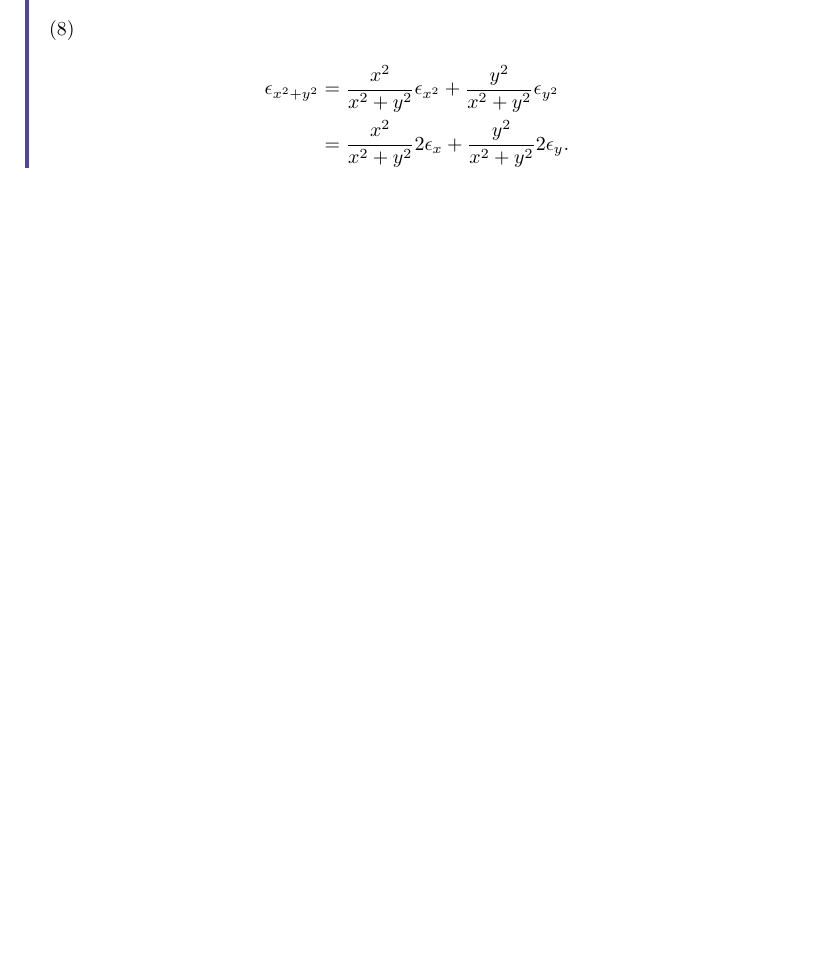
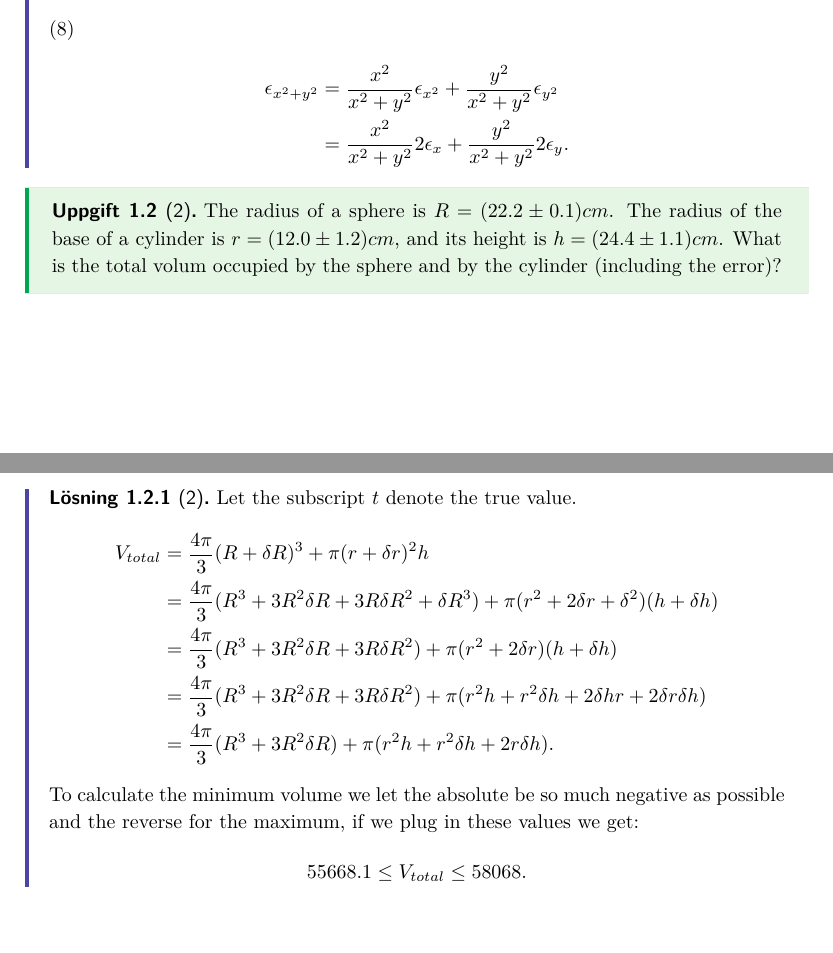
Before and after one commit to GogL0L/MM5016, a LaTeX document (Labs/Lab8/document/document.tex): part of page 4 of 4 before the commit and two parts of pages 4 and 5 of 5 after it, the two joined at a grey line, cut so that both start at the same text, the shorter picture padded with empty space. The pictures show the PDF file Labs/Lab8/document/document.pdf that the author committed with the source.

Commit message:
Lab 8: uppgift 2 typ klar

```diff
--- a/Labs/Lab8/document/document.tex
+++ b/Labs/Lab8/document/document.tex
@@ -136,3 +136,15 @@ error \(\epsilon _{x}\), and \(a\) an integer. Then the relative error of
 .
 \end{align*}
 \end{solution}
+\begin{exercise}[2]  \label{exe:2}
+The radius of a sphere is \(R = (22.2 \pm 0.1)cm\). The radius
+of the base of a cylinder is \(r= (12.0 \pm 1.2)cm\), and its
+height is \(h=(24.4 \pm 1.1)cm\). What is the total volum
+occupied by the sphere and by the cylinder (including the error)?
+\end{exercise}
+\begin{solution}[2]  \label{sol:2}
+Let the subscript \(t\) denote the true value.
+\begin{align*}
+V _{total}  &  = \frac{4 \pi}{3} (R + \delta R)^{3} + \pi (r+ \delta r) ^2 h \\
+& = \frac{4 \pi}{3} (R^{3} + 3 R^2 \delta R + 3 R \delta R ^2 + \delta R^{3})
++ \pi (r ^2 + 2 \delta r+ \delta ^2) (h + \delta h) \\
@@ -139 +156,15 @@ error \(\epsilon _{x}\), and \(a\) an integer. Then the relative error of
++ \pi (r ^2 h + r ^2 \delta h + 2r \delta h )
+.
+\end{align*}
+
+To calculate the minimum volume we let the absolute be so much negative
+as possible and the reverse for the maximum, if we plug in these values
+we get:
+\begin{align*}
+55668.1 \leq V _{total} \leq 58068
+.
+\end{align*}
+
+
+\end{solution}
 \end{document}
```
Also changed, not shown: Labs/Lab8/document/document.pdf, Labs/Lab8/document/document.tex (9 more changed lines), 1 other file.
